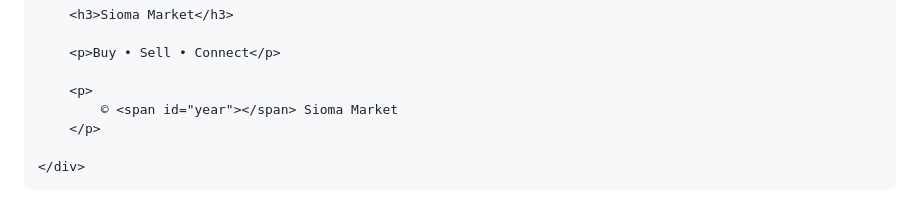
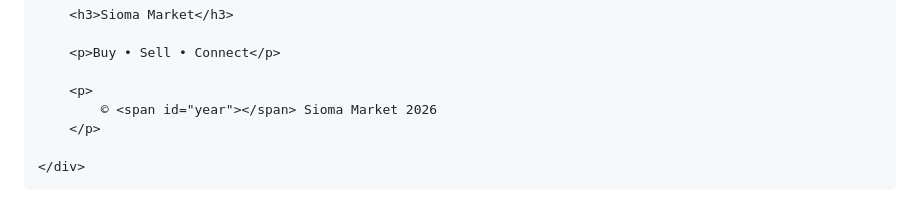
Before and after one commit to silumesi710-netizen/sioma-market, a Markdown page: README.md, the part around the change. GitHub-like rendering.

Commit message:
Update copyright year in README.md

```diff
--- a/README.md
+++ b/README.md
@@ -334,7 +334,7 @@
         <p>Buy • Sell • Connect</p>
 
         <p>
-            © <span id="year"></span> Sioma Market
+            © <span id="year"></span> Sioma Market 2026
         </p>
 
     </div>
```
